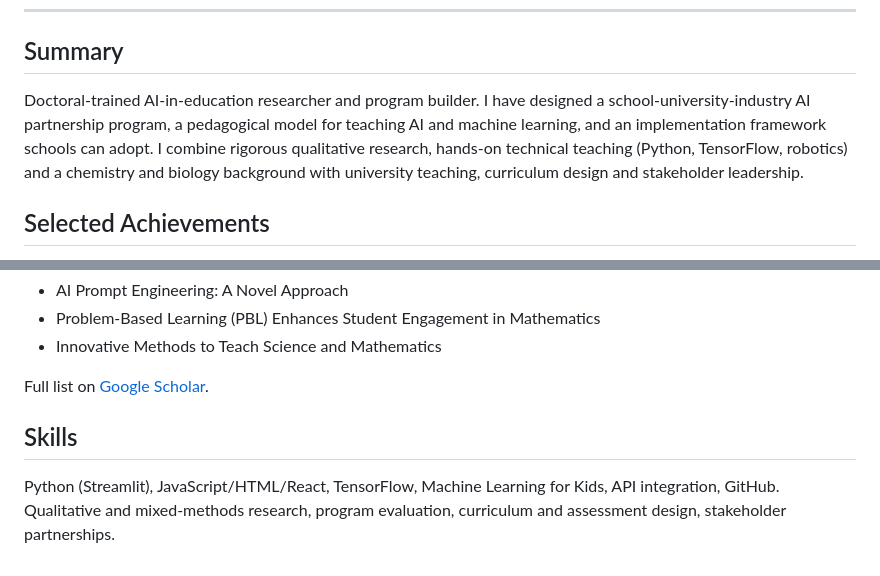
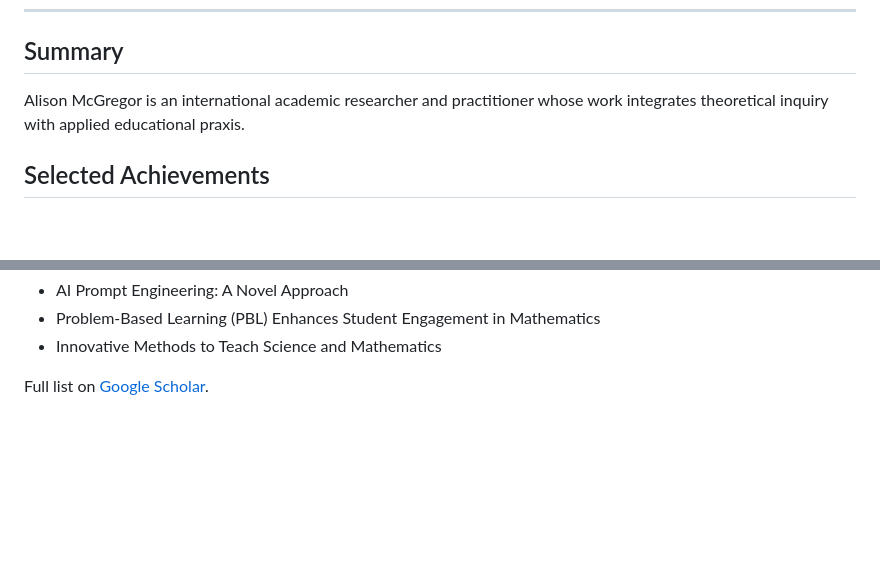
Before and after one commit to AIourway/AIourway, a Markdown page: README.md, 2 parts joined by grey strips. Rendered like a GitHub page; blank space fills up the shorter version.

Commit message:
Revise summary and remove skills section in README
Updated the summary to reflect Alison McGregor's role and expertise in educational research. Removed the skills section for brevity.

```diff
--- a/README.md
+++ b/README.md
@@ -9,7 +9,7 @@
 
 ## Summary
 
-Doctoral-trained AI-in-education researcher and program builder. I have designed a school-university-industry AI partnership program, a pedagogical model for teaching AI and machine learning, and an implementation framework schools can adopt. I combine rigorous qualitative research, hands-on technical teaching (Python, TensorFlow, robotics) and a chemistry and biology background with university teaching, curriculum design and stakeholder leadership.
+Alison McGregor is an international academic researcher and practitioner whose work integrates theoretical inquiry with applied educational praxis.
 
 ## Selected Achievements
 
@@ -61,7 +61,3 @@ Earlier work:
 - Innovative Methods to Teach Science and Mathematics
 
 Full list on [Google Scholar](https://scholar.google.com/citations?user=gEj7nUsAAAAJ&hl=en).
-
-## Skills
-
-Python (Streamlit), JavaScript/HTML/React, TensorFlow, Machine Learning for Kids, API integration, GitHub. Qualitative and mixed-methods research, program evaluation, curriculum and assessment design, stakeholder partnerships.
```
